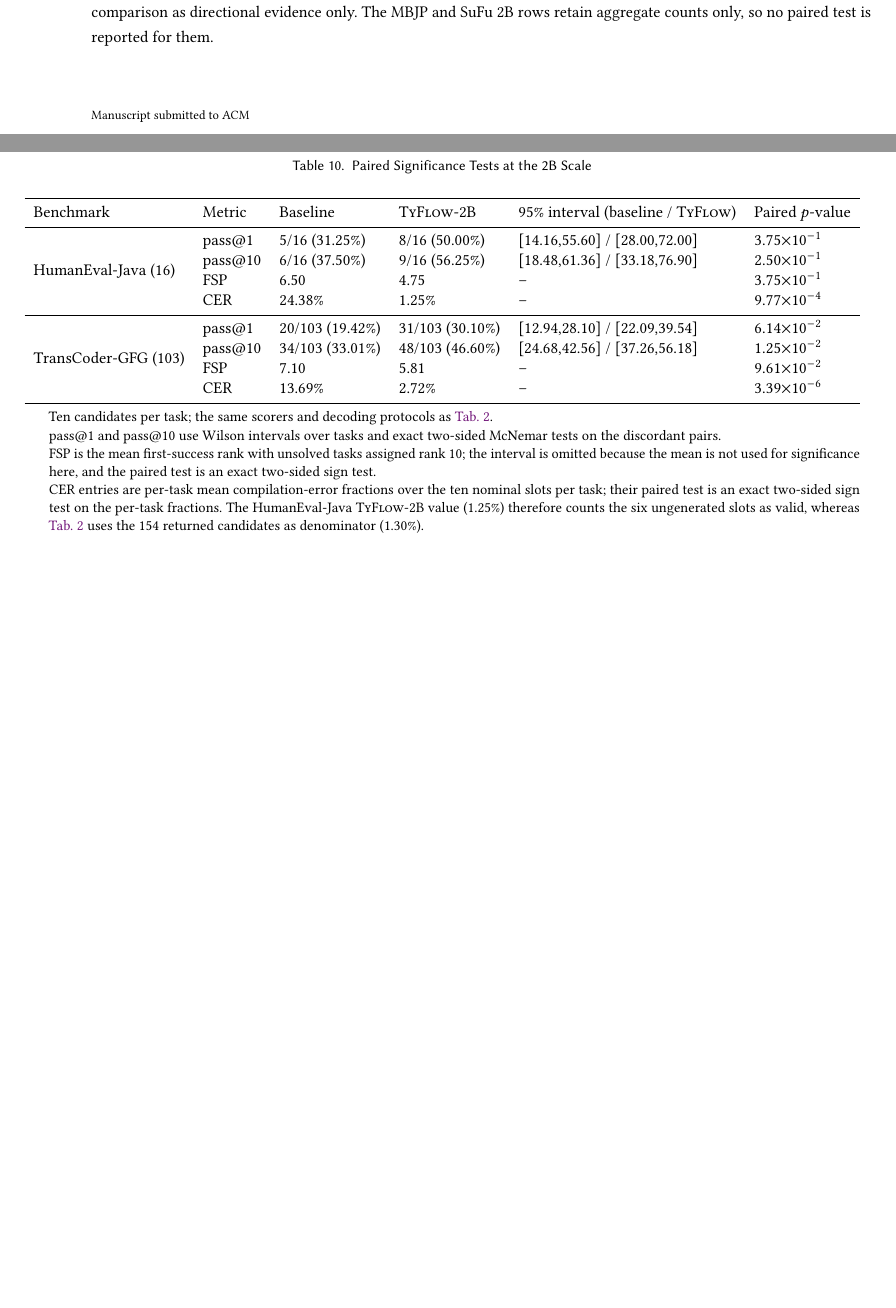
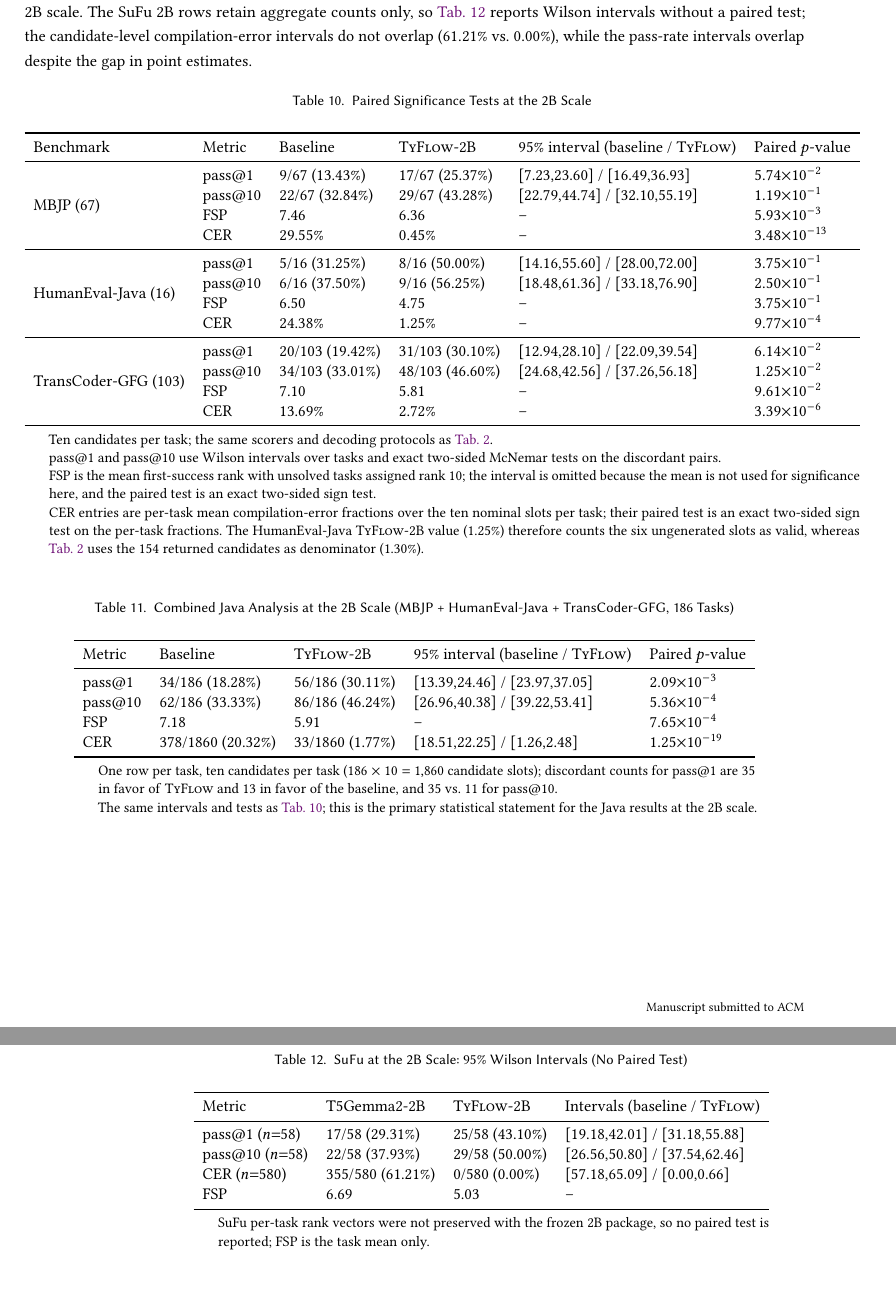
Before and after one commit to CudraniaTrec/ProofT5, a LaTeX paper (tosem/paper/manuscript.tex, which reads tosem/paper/chapters/appendix.tex): two parts of pages 44 and 45 of 45 before the commit and two parts of pages 45 and 46 of 46 after it, joined at a grey line, cut so that both start at the same text, the shorter picture padded with empty space. Compiled offline with pdfLaTeX.

Commit message:
Add 2B MBJP, combined 186-task Java analysis, and SuFu interval tables to appendix statistics
- tab:paired-statistics-2b now covers MBJP, HumanEval-Java, and TransCoder-GFG
  at the 2B scale (MBJP: FSP p=5.93e-3 and CER p=3.48e-13 significant; pass
  rates p=0.057/0.119).
- New tab:paired-statistics-2b-java: combined 186-task Java analysis promised
  by the response letter (all four differences significant: pass@1 p=2.09e-3,
  pass@10 p=5.36e-4, FSP p=7.65e-4, CER p=1.25e-19).
- New tab:sufu-2b-intervals: Wilson intervals for SuFu at 2B without a paired
  test (rank vectors not preserved); text states correctly that only the CER
  intervals are disjoint.
- Cross-checked all 16 benchmark-level paper values against the frozen source
  JSONs and all six failure-taxonomy row sums; no mismatches.

```diff
--- a/tosem/paper/chapters/appendix.tex
+++ b/tosem/paper/chapters/appendix.tex
@@ -482,6 +483,7 @@ The HumanEval-Java and TransCoder-GFG baselines and the matched \mainname-2B run
 On TransCoder-GFG (103 tasks) the pass@10 improvement is significant ($p=0.013$), as is the candidate-level compilation-error difference ($p<10^{-5}$); pass@1 and FSP fall just outside the 0.05 level ($p=0.061$ and $p=0.096$).
-On HumanEval-Java (16 tasks) no paired test reaches significance, which is expected at this test size; the point estimates and the CER gap favor \mainname{} in the same direction, and we treat the 16-task comparison as directional evidence only.
-The MBJP and SuFu 2B rows retain aggregate counts only, so no paired test is reported for them.
+On HumanEval-Java (16 tasks) no paired test on the pass rates reaches significance, which is expected at this test size; the point estimates and the CER gap favor \mainname{} in the same direction, and we treat those 16-task comparisons as directional evidence only.
+Pooling the three benchmarks restores power: in the combined 186-task analysis all four paired differences favor \mainname{} at the 0.05 significance level (\autoref{tab:paired-statistics-2b-java}), which is the primary statistical statement for the Java results at the 2B scale.
+The SuFu 2B rows retain aggregate counts only, so \autoref{tab:sufu-2b-intervals} reports Wilson intervals without a paired test; the candidate-level compilation-error intervals do not overlap ($61.21\%$ vs.\ $0.00\%$), while the pass-rate intervals overlap despite the gap in point estimates.
 
 \begin{table}[ht]
 \centering
@@ -491,6 +493,12 @@ The MBJP and SuFu 2B rows retain aggregate counts only, so no paired test is rep
 \begin{tabular}{l l l l l l}
 \toprule
 Benchmark & Metric & Baseline & \mainname-2B & 95\% interval (baseline / \mainname) & Paired $p$-value \\
+\midrule
+\multirow{4}{*}{MBJP (67)}
+ & pass@1  & 9/67 (13.43\%)  & 17/67 (25.37\%)  & [7.23,23.60] / [16.49,36.93]   & $5.74{\times}10^{-2}$ \\
+ & pass@10 & 22/67 (32.84\%) & 29/67 (43.28\%) & [22.79,44.74] / [32.10,55.19] & $1.19{\times}10^{-1}$ \\
+ & FSP     & 7.46            & 6.36            & --                             & $5.93{\times}10^{-3}$ \\
+ & CER     & 29.55\%         & 0.45\%          & --                             & $3.48{\times}10^{-13}$ \\
 \midrule
 \multirow{4}{*}{HumanEval-Java (16)}
  & pass@1  & 5/16 (31.25\%)  & 8/16 (50.00\%)  & [14.16,55.60] / [28.00,72.00] & $3.75{\times}10^{-1}$ \\
@@ -514,3 +522,48 @@ Benchmark & Metric & Baseline & \mainname-2B & 95\% interval (baseline / \mainna
 \end{tablenotes}
 \end{threeparttable}
 \end{table}
+
+\begin{table}[ht]
+\centering
+\begin{threeparttable}
+\caption{Combined Java Analysis at the 2B Scale (MBJP + HumanEval-Java + TransCoder-GFG, 186 Tasks)}
+\label{tab:paired-statistics-2b-java}
+\begin{tabular}{l l l l l}
+\toprule
+Metric & Baseline & \mainname-2B & 95\% interval (baseline / \mainname) & Paired $p$-value \\
+\midrule
+pass@1  & 34/186 (18.28\%) & 56/186 (30.11\%) & [13.39,24.46] / [23.97,37.05] & $2.09{\times}10^{-3}$ \\
+pass@10 & 62/186 (33.33\%) & 86/186 (46.24\%) & [26.96,40.38] / [39.22,53.41] & $5.36{\times}10^{-4}$ \\
+FSP     & 7.18             & 5.91             & --                            & $7.65{\times}10^{-4}$ \\
+CER     & 378/1860 (20.32\%) & 33/1860 (1.77\%) & [18.51,22.25] / [1.26,2.48]  & $1.25{\times}10^{-19}$ \\
+\bottomrule
+\end{tabular}
+\begin{tablenotes}
+\small
+\item One row per task, ten candidates per task ($186\times10 = 1{,}860$ candidate slots); discordant counts for pass@1 are 35 in favor of \mainname{} and 13 in favor of the baseline, and 35 vs.\ 11 for pass@10.
+\item The same intervals and tests as \autoref{tab:paired-statistics-2b}; this is the primary statistical statement for the Java results at the 2B scale.
+\end{tablenotes}
+\end{threeparttable}
+\end{table}
+
+\begin{table}[ht]
+\centering
+\begin{threeparttable}
+\caption{SuFu at the 2B Scale: 95\% Wilson Intervals (No Paired Test)}
+\label{tab:sufu-2b-intervals}
+\begin{tabular}{l l l l}
+\toprule
+Metric & T5Gemma2-2B & \mainname-2B & Intervals (baseline / \mainname) \\
+\midrule
+pass@1 ($n{=}58$) & 17/58 (29.31\%) & 25/58 (43.10\%) & [19.18,42.01] / [31.18,55.88] \\
+pass@10 ($n{=}58$) & 22/58 (37.93\%) & 29/58 (50.00\%) & [26.56,50.80] / [37.54,62.46] \\
+CER ($n{=}580$) & 355/580 (61.21\%) & 0/580 (0.00\%) & [57.18,65.09] / [0.00,0.66] \\
+FSP & 6.69 & 5.03 & -- \\
+\bottomrule
+\end{tabular}
+\begin{tablenotes}
+\small
+\item SuFu per-task rank vectors were not preserved with the frozen 2B package, so no paired test is reported; FSP is the task mean only.
+\end{tablenotes}
+\end{threeparttable}
+\end{table}
```
Also changed, not shown: tosem/paper/chapters/appendix.tex (3 more changed lines).
